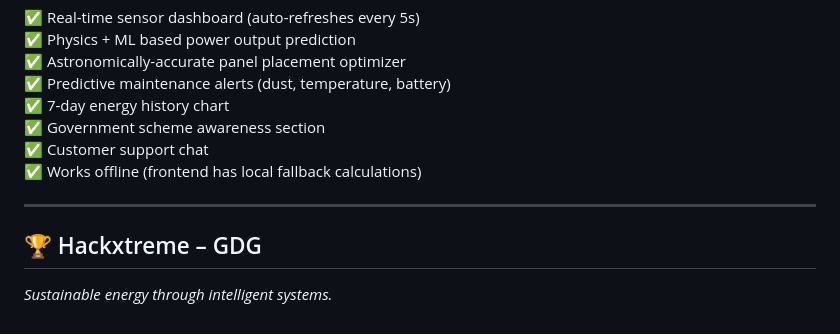
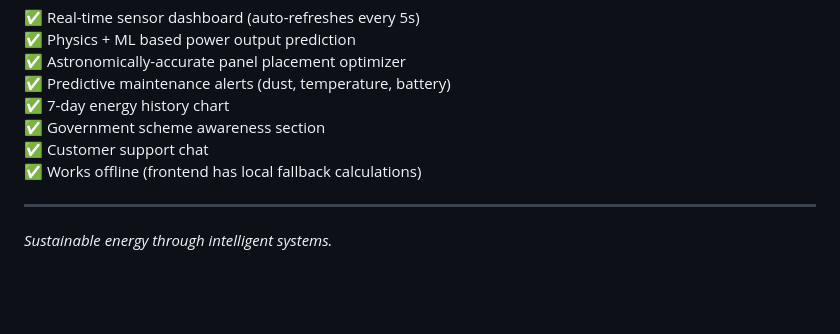
Before and after one commit to jaswanthch1011/smart-solar-optimization, a Markdown page: README.md, the part around the change. Drawn GitHub-style; blank space fills up the shorter version.

Commit message:
Remove Hackxtreme section from README

```diff
--- a/README.md
+++ b/README.md
@@ -152,5 +152,5 @@ python iot_simulator/sensor_simulator.py --hardware --port /dev/ttyUSB0
 
 ---
 
-## 🏆 Hackxtreme – GDG
+
 *Sustainable energy through intelligent systems.*
```
